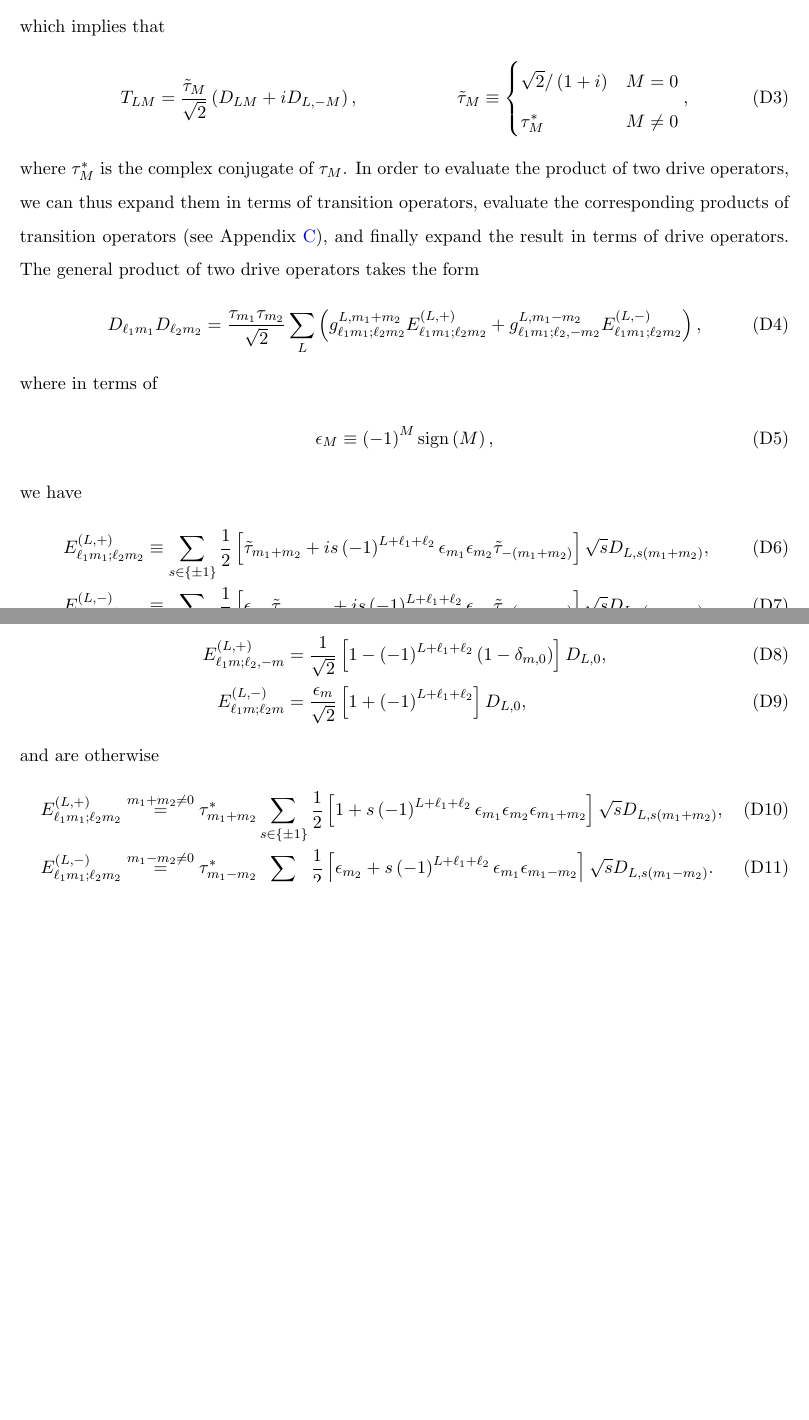
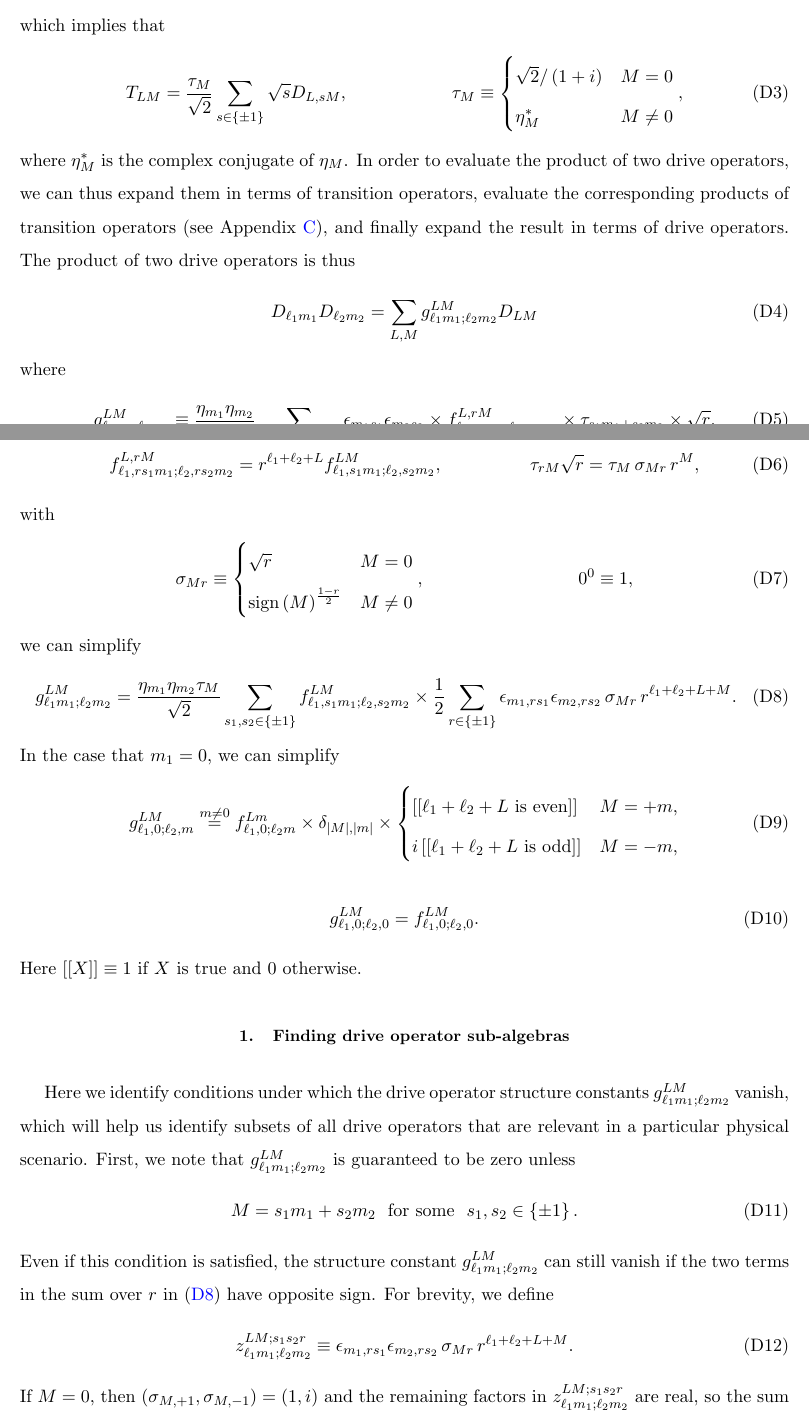
Before and after one commit to perlinm/rey_research, a LaTeX paper (collective_sun/multilevel_spin_notes.tex): two parts of pages 15 and 16 of 19 before the commit and two parts of pages 15 and 16 of 20 after it, joined at a grey line, cut so that both start at the same text, the shorter picture padded with empty space. Compiled offline with pdfLaTeX.

Commit message:
changed some notation and added 'selection' rules for products of drive operators

```diff
--- a/collective_sun/multilevel_spin_notes.tex
+++ b/collective_sun/multilevel_spin_notes.tex
@@ -71,6 +71,7 @@
 \DeclareMathOperator{\cov}{cov}
 \let\var\relax
 \DeclareMathOperator{\var}{var}
+\DeclareMathOperator{\even}{even}
 
 \def\obra#1{\mathinner{({#1}|}}
 \def\oket#1{\mathinner{|{#1})}}
@@ -1041,71 +1046,66 @@ or, equivalently,
 which implies that
 \begin{align}
-  T_{LM} = \f{\tilde\tau_M}{\sqrt{2}} \p{D_{LM} + i D_{L,-M}},
+  T_{LM} = \f{\tau_M}{\sqrt{2}}
+  \sum_{s\in\set{\pm1}} \sqrt{s} D_{L,sM},
   &&
-  \tilde\tau_M \equiv
+  \tau_M \equiv
   \begin{cases}
     \sqrt{2}/\p{1+i} & M = 0 \\
-    \tau_M^* & M \ne 0
+    \eta_M^* & M \ne 0
   \end{cases},
 \end{align}
-where $\tau_M^*$ is the complex conjugate of $\tau_M$.  In order to
+where $\eta_M^*$ is the complex conjugate of $\eta_M$.  In order to
 evaluate the product of two drive operators, we can thus expand them
 in terms of transition operators, evaluate the corresponding products
 of transition operators (see Appendix \ref{sec:trans_prod}), and
-finally expand the result in terms of drive operators.  The general
-product of two drive operators takes the form
+finally expand the result in terms of drive operators.  The product of
+two drive operators is thus
 \begin{align}
   D_{\ell_1 m_1} D_{\ell_2 m_2}
-  = \f{\tau_{m_1}\tau_{m_2}}{\sqrt{2}}
-  \sum_L \p{g_{\ell_1 m_1;\ell_2 m_2}^{L,m_1+m_2}
-    E_{\ell_1 m_1;\ell_2 m_2}^{(L,+)}
-    + g_{\ell_1 m_1;\ell_2,-m_2}^{L,m_1-m_2}
-    E_{\ell_1 m_1;\ell_2 m_2}^{(L,-)}},
+  = \sum_{L,M} g_{\ell_1m_1;\ell_2m_2}^{LM} D_{LM}
+  \label{eq:drive_prod}
 \end{align}
-where in terms of
+where
 \begin{align}
-  \epsilon_M \equiv \p{-1}^M \sign\p{M},
+  g_{\ell_1m_1;\ell_2m_2}^{LM}
+  &\equiv \f{\eta_{m_1}\eta_{m_2}}{2\sqrt2}
+  \sum_{r,s_1,s_2\in\set{\pm1}} \epsilon_{m_1s_1} \epsilon_{m_2s_2}
+  \times f_{\ell_1,s_1m_1;\ell_2,s_2m_2}^{L,rM}
+  \times \tau_{s_1m_1+s_2m_2} \times \sqrt{r}.
 \end{align}
-we have
+Redefining $\p{s_1,s_2}\to\p{rs_1,rs_2}$ and using the facts that
 \begin{align}
-  E_{\ell_1 m_1;\ell_2 m_2}^{(L,+)}
-  &\equiv \sum_{s\in\set{\pm1}}
-  \f12 \sp{\tilde\tau_{m_1+m_2}
-    + i s \p{-1}^{L+\ell_1+\ell_2}
-    \epsilon_{m_1} \epsilon_{m_2} \tilde\tau_{-\p{m_1+m_2}}}
-  \sqrt{s} D_{L,s\p{m_1+m_2}},
-  \\
-  E_{\ell_1 m_1;\ell_2 m_2}^{(L,-)}
-  &\equiv \sum_{s\in\set{\pm1}}
-  \f12 \sp{\epsilon_{m_2} \tilde\tau_{m_1-m_2}
-    + i s \p{-1}^{L+\ell_1+\ell_2}
-    \epsilon_{m_1} \tilde\tau_{-\p{m_1-m_2}}}
-  \sqrt{s} D_{L,s\p{m_1-m_2}}.
+  f_{\ell_1,rs_1m_1;\ell_2,rs_2m_2}^{L,rM}
+  = r^{\ell_1+\ell_2+L} f_{\ell_1,s_1m_1;\ell_2,s_2m_2}^{LM},
+  &&
+  \tau_{rM} \sqrt{r} &= \tau_M \, \sigma_{Mr} \, r^M,
 \end{align}
-If $m_1\pm m_2=0$, these operators simplify to
+with
 \begin{align}
-  E_{\ell_1 m;\ell_2,-m}^{(L,+)}
-  &= \f1{\sqrt{2}} \sp{1 - \p{-1}^{L+\ell_1+\ell_2}
-    \p{1-\delta_{m,0}}} D_{L,0}, \\
-  E_{\ell_1 m;\ell_2 m}^{(L,-)}
-  &= \f{\epsilon_m}{\sqrt{2}}
-  \sp{1 + \p{-1}^{L+\ell_1+\ell_2}} D_{L,0},
+  \sigma_{Mr} \equiv
+  \begin{cases}
+    \sqrt{r} & M = 0 \\
+    \sign\p{M}^{\frac{1-r}{2}} & M \ne 0
+  \end{cases},
+  &&
+  0^0 \equiv 1,
 \end{align}
-and are otherwise
+we can simplify
 \begin{align}
-  E_{\ell_1 m_1;\ell_2 m_2}^{(L,+)}
-  &\stackrel{m_1+m_2\ne0}{=}
-  \tau_{m_1+m_2}^* \sum_{s\in\set{\pm1}}
-  \f12 \sp{1 + s \p{-1}^{L+\ell_1+\ell_2}
-    \epsilon_{m_1} \epsilon_{m_2} \epsilon_{m_1+m_2}}
-  \sqrt{s} D_{L,s\p{m_1+m_2}}, \\
-  E_{\ell_1 m_1;\ell_2 m_2}^{(L,-)}
-  &\stackrel{m_1-m_2\ne0}{=}
-  \tau_{m_1-m_2}^* \sum_{s\in\set{\pm1}}
-  \f12 \sp{\epsilon_{m_2} + s \p{-1}^{L+\ell_1+\ell_2}
-    \epsilon_{m_1} \epsilon_{m_1-m_2}}
-  \sqrt{s} D_{L,s\p{m_1-m_2}}.
+  g_{\ell_1m_1;\ell_2m_2}^{LM}
+  = \f{\eta_{m_1}\eta_{m_2}\tau_M}{\sqrt2}
+  \sum_{s_1,s_2\in\set{\pm1}} f_{\ell_1,s_1m_1;\ell_2,s_2m_2}^{LM}
+  \times \f12 \sum_{r\in\set{\pm1}}
+  \epsilon_{m_1,r s_1} \epsilon_{m_2,r s_2} \,
+  \sigma_{Mr} \, r^{\ell_1+\ell_2+L+M}.
+  \label{eq:drive_struct}
 \end{align}
-If $\p{m_1,m_2}=\p{0,m}$, then we can use the fact that
-$i\tau_m\tau_{-m}^*=\epsilon_m$ for $m\ne0$ to simplify
+In the case that $m_1=0$, we can simplify
 \begin{align}
+  g_{\ell_1,0;\ell_2,m}^{LM}
+  \stackrel{m\ne 0}{=} f_{\ell_1,0;\ell_2 m}^{Lm}
+  \times \delta_{\abs{M},\abs{m}} \times
+  \begin{cases}
+    \sp{\sp{\ell_1+\ell_2+L~\t{is even}}} & M = +m, \\
+    i \sp{\sp{\ell_1+\ell_2+L~\t{is odd}}} & M = -m,
+  \end{cases}
@@ -1116 +1112,31 @@ $i\tau_m\tau_{-m}^*=\epsilon_m$ for $m\ne0$ to simplify
 \end{align}
+\begin{align}
+  g_{\ell_1,0;\ell_2,0}^{LM} = f_{\ell_1,0;\ell_2,0}^{LM}.
+\end{align}
+Here $\sp{\sp{X}}\equiv1$ if $X$ is true and $0$ otherwise.
+
+%%%%%%%%%%%%%%%%%%%%%%%%%%%%%%%%%%%%%%%%%%%%%%%%%%
+\subsection{Finding drive operator sub-algebras}
+
+Here we identify conditions under which the drive operator structure
+constants $g_{\ell_1m_1;\ell_2m_2}^{LM}$ vanish, which will help us
+identify subsets of all drive operators that are relevant in a
+particular physical scenario.  First, we note that
+$g_{\ell_1m_1;\ell_2m_2}^{LM}$ is guaranteed to be zero unless
+\begin{align}
+  M = s_1 m_1 + s_2 m_2 ~~ \t{for some} ~~ s_1,s_2\in\set{\pm1}.
+\end{align}
+Even if this condition is satisfied, the structure constant
+$g_{\ell_1m_1;\ell_2m_2}^{LM}$ can still vanish if the two terms in
+the sum over $r$ in \eqref{eq:drive_struct} have opposite sign.  For
+brevity, we define
+\begin{align}
+  z_{\ell_1m_1;\ell_2m_2}^{LM;s_1s_2r}
+  \equiv \epsilon_{m_1,r s_1} \epsilon_{m_2,r s_2} \,
+  \sigma_{Mr} \, r^{\ell_1+\ell_2+L+M}.
+\end{align}
+If $M=0$, then $\p{\sigma_{M,+1},\sigma_{M,-1}}=\p{1,i}$ and the
+remaining factors in $z_{\ell_1m_1;\ell_2m_2}^{LM;s_1s_2r}$ are real,
+so the sum over $r$ cannot vanish.  For the case of $M\ne0$, we can
+write
+\begin{align}
```
Also changed, not shown: collective_sun/multilevel_spin_notes.bib (line endings or trailing spaces), collective_sun/multilevel_spin_notes.tex (137 more changed lines).
